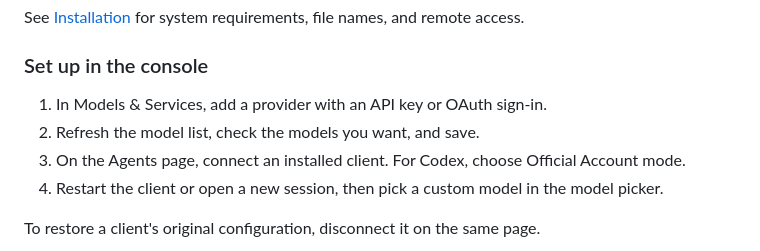
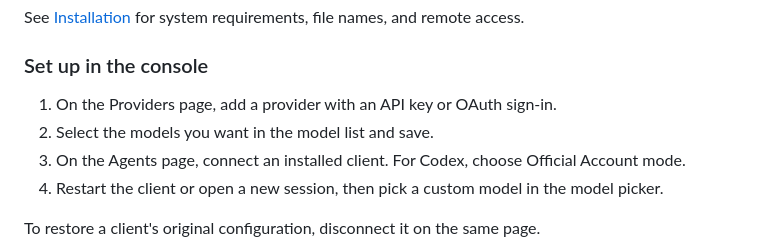
Before and after one commit to Edward-lyz/codex-mixin, a Markdown page: README_en.md, the part around one of its changes. Rendered like a GitHub page.

```diff
--- a/README_en.md
+++ b/README_en.md
@@ -129,8 +129,8 @@ See [Installation](https://github.com/Edward-lyz/codex-mixin/wiki/Installation)
 
 ### Set up in the console
 
-1. In Models & Services, add a provider with an API key or OAuth sign-in.
-2. Refresh the model list, check the models you want, and save.
+1. On the Providers page, add a provider with an API key or OAuth sign-in.
+2. Select the models you want in the model list and save.
 3. On the Agents page, connect an installed client. For Codex, choose Official Account mode.
 4. Restart the client or open a new session, then pick a custom model in the model picker.
 
```
Also changed, not shown: other parts of README_en.md (+12 -12 lines), README.md (+15 -15 lines), docs/assets/APP-Console-Agents.png (added), docs/assets/APP-Console-Context.png, docs/assets/APP-Console-Models.png, docs/assets/APP-Console-Routing.png, docs/assets/APP-Console-Settings.png (added), docs/assets/APP-Console-Usage.png (added).
